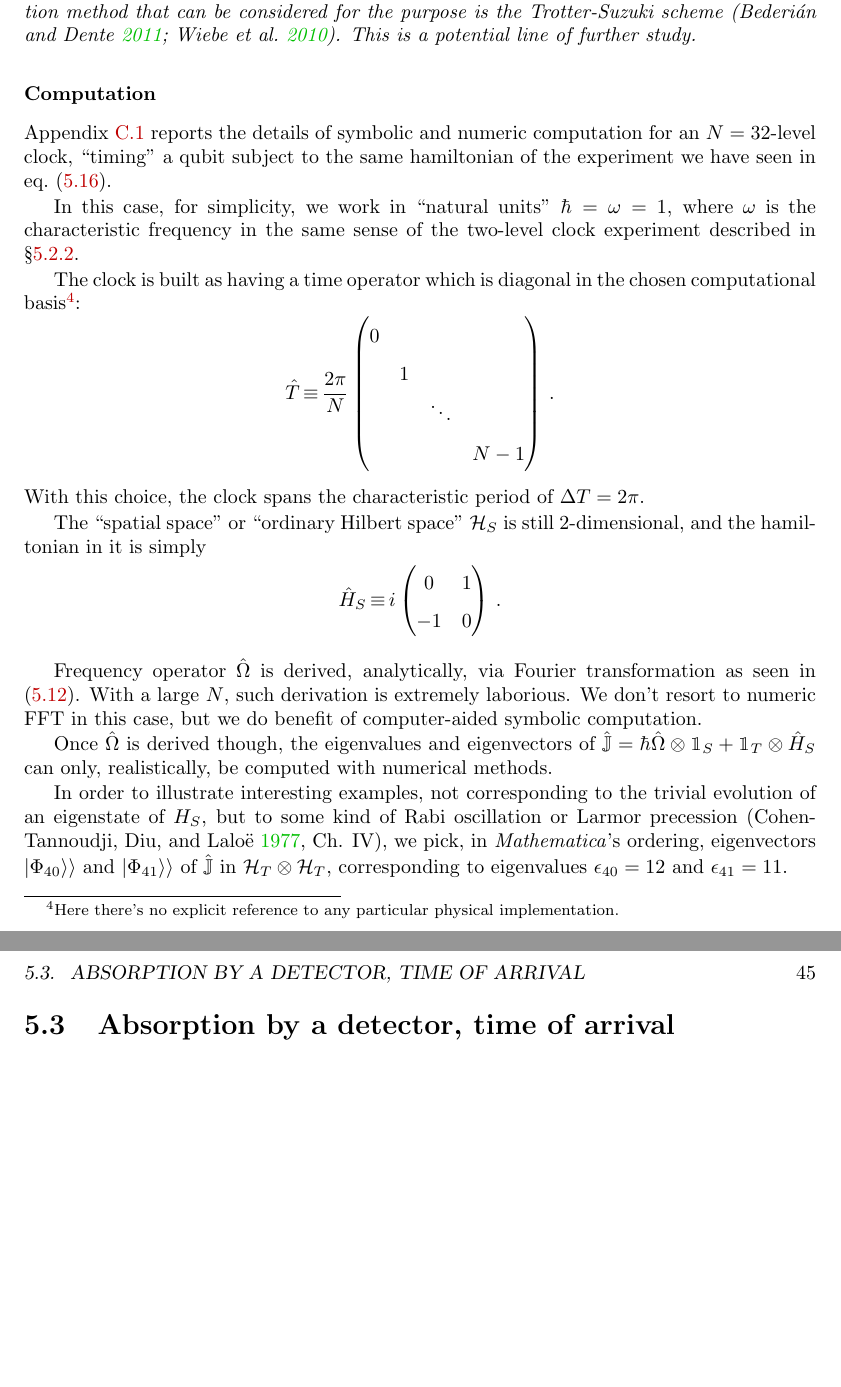
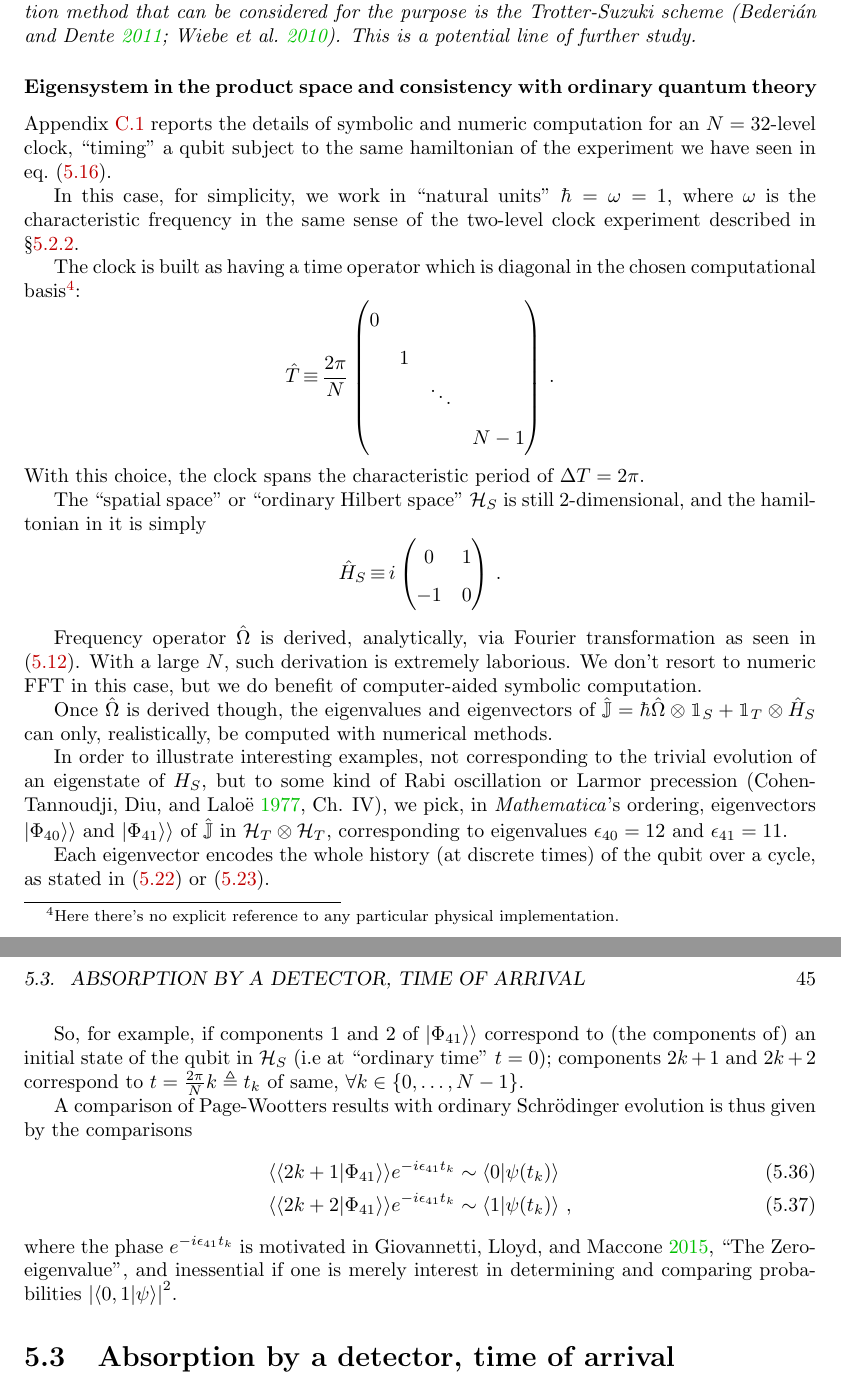
Before and after one commit to gderosa/timeq, a LaTeX thesis (tex/main.tex, which reads tex/lib.tex, tex/pw/qubit.tex): two parts of pages 44 and 45 of 82, joined at a grey line, cut so that both start at the same text, the shorter picture padded with empty space. Compiled offline with pdfLaTeX.

Commit message:
N32: k-comparison

```diff
--- a/tex/lib.tex
+++ b/tex/lib.tex
@@ -39,6 +39,7 @@
 
 \newcommand{\dbra}[1]{\langle\langle#1|}  % Page-Wootters states
 \newcommand{\dket}[1]{|#1\rangle\rangle}
+\newcommand{\dbraket}[2]{\langle\langle #1 | #2 \rangle\rangle}
 
 \NewEnviron{eqsplit}{\begin{equation}\begin{split}\BODY\end{split}\end{equation}}
 \NewEnviron{eqsplit*}{\begin{equation*}\begin{split}\BODY\end{split}\end{equation*}}
--- a/tex/pw/qubit.tex
+++ b/tex/pw/qubit.tex
@@ -491,7 +491,7 @@ theoretically, possibly resorting to numerical computation.
   This is a potential line of further study.
 \end{remark}
 
-\subsubsection{Computation}
+\subsubsection{Eigensystem in the product space and consistency with ordinary quantum \mbox{theory}}
 
 Appendix \ref{appendix:n-level} reports the details of
 symbolic and
@@ -549,3 +549,25 @@ but to some kind of Rabi oscillation or Larmor precession
 eigenvectors $\dket{\Phi_{40}}$ and $\dket{\Phi_{41}}$ of $\hat{\mathbb{J}}$
 in $\hilb{H}_T \ox \hilb{H}_T$, corresponding to eigenvalues
 $\epsilon_{40} = 12$ and $\epsilon_{41} = 11$.
+
+Each eigenvector encodes the whole history (at discrete times)
+of the qubit over a cycle,
+as stated in \eqref{eq:timepicks2} or \eqref{eq:timepicksN}.
+
+So, for example, if components $1$ and $2$ of $\dket{\Phi_{41}}$ correspond to
+(the components of)
+an initial state of the qubit in $\hilb{H}_S$
+(i.e at ``ordinary time'' $t=0$); components
+$2k + 1$ and $2k + 2$ correspond to $t = \frac{2\pi}{N}k \eqdef t_k$
+of same, $\forall k \in \qty{0, \dots, N-1}$.
+
+A comparison of Page-Wootters results with ordinary
+Schr{\"o}dinger evolution is thus given by the comparisons
+\begin{align}
+  \dbraket{2k+1}{\Phi_{41}} e^{-i \epsilon_{41} t_k} &\sim \braket{0}{\psi(t_k)} \\
+  \dbraket{2k+2}{\Phi_{41}} e^{-i \epsilon_{41} t_k} &\sim \braket{1}{\psi(t_k)}
+  \,\text{,}
+\end{align}
+where the phase $e^{-i \epsilon_{41} t_k}$ is motivated in \cite[``The Zero-eigenvalue'']{Lloyd:Time},
+and inessential if one is merely interest in determining and comparing probabilities
+$\qty|\braket{0,1}{\psi}|^2$.
```
Also changed, not shown: tex/pw/qubit.tex (4 more changed lines).
